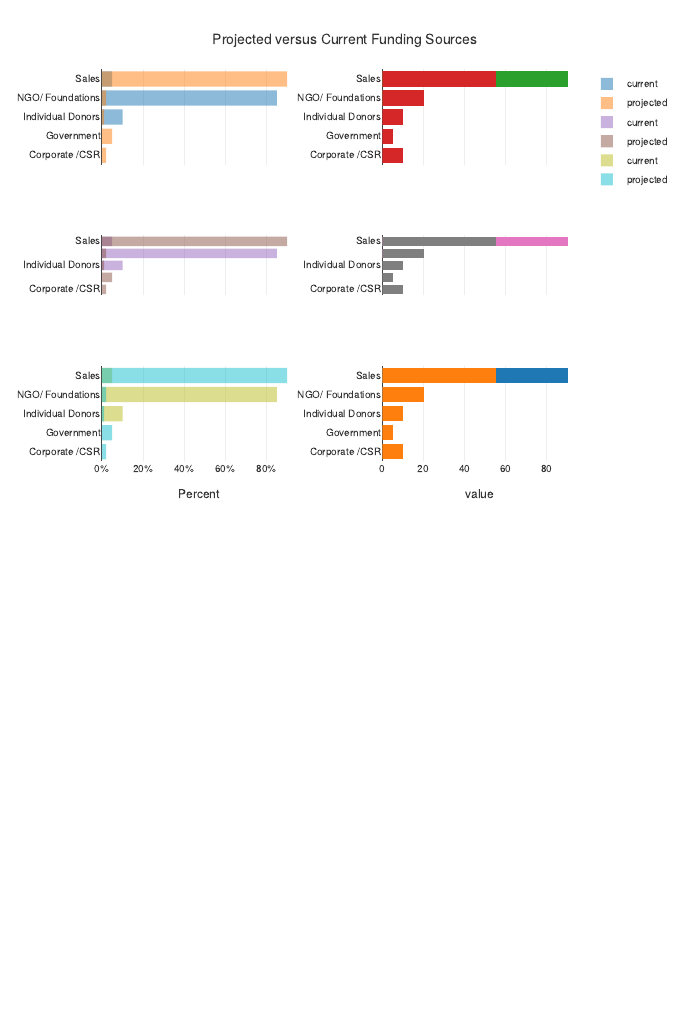
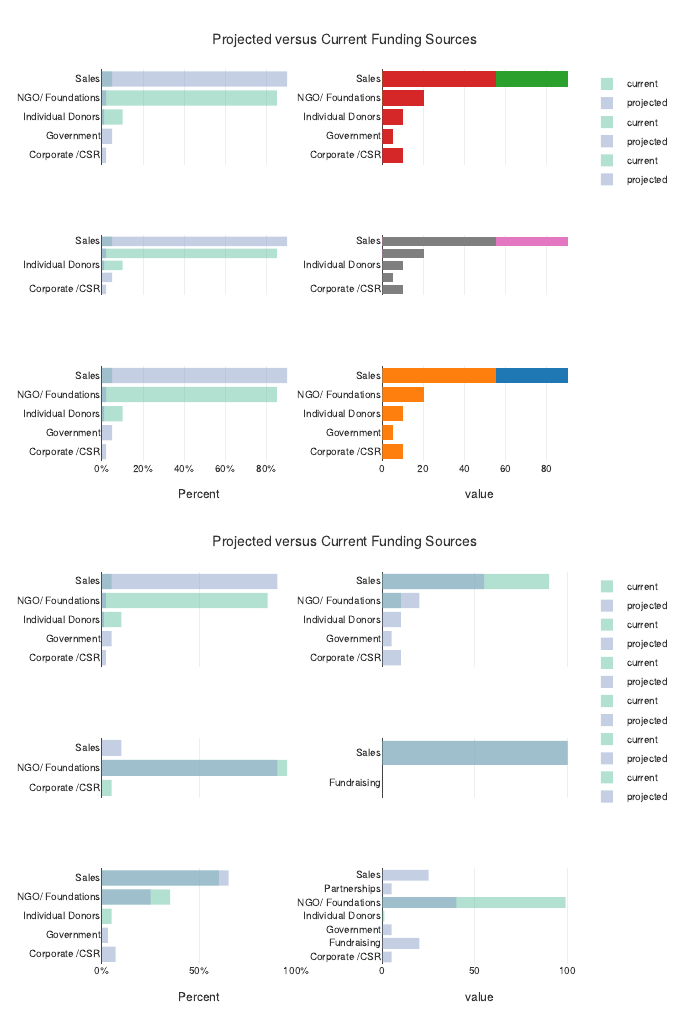
Before and after one commit to joostburgers/DUIE_report, an R Markdown document (DUIE_report.rmd): the page in a window 1100 px wide, from 6210 px down. Rendered offline with R 4.5, knitr and Pandoc, with nearby package versions; drawn as R Markdown's standard HTML page in place of the format the file asks for; some code elsewhere in the file could not run offline.

Commit message:
another issue with the legend

````diff
--- a/DUIE_report.rmd
+++ b/DUIE_report.rmd
@@ -1583,7 +1583,8 @@ sample_plot <- sample_reduced %>%
                   x = ~value,
                   name= ~survey,
                   type = "bar",
-                  opacity = .5
+                  opacity = .5,
+                  color = ~survey
                  )
 
 sample_reduced_2 <- projection_reduced_2 %>%
@@ -1604,7 +1605,7 @@ sample_subplot <-  subplot(sample_plot, sample_plot_2,sample_plot, sample_plot_2
   layout(title = list(text = "Projected versus Current Funding Sources"),
          barmode = "overlay",
     xaxis = list(title = "Percent", ticksuffix = "%"),
-                 # colorway = duke_colorway_75[3:4],
+                  colorway = duke_colorway_75[1:2],
                   paper_bgcolor = duke_paperbackground,
                   plot_bgcolor = duke_plotcolor,
                   margin =list(t=50),
@@ -1614,3 +1615,123 @@ sample_subplot <-  subplot(sample_plot, sample_plot_2,sample_plot, sample_plot_2
 sample_subplot
 
 ```
+
+
+
+```{r new_projection_plot}
+
+
+revised_projection_1 <- projection_reduced_1 %>%
+                  select(!(initial)) %>%
+                  pivot_longer(current:projected, names_to = "survey") %>%
+                  select(!(Organization))
+
+
+revised_projection_2 <- projection_reduced_2 %>%
+                  select(!(initial)) %>%
+                  pivot_longer(current:projected, names_to = "survey") %>%
+                  select(!(Organization))
+revised_projection_3 <- projection_reduced_3 %>%
+                  select(!(initial)) %>%
+                  pivot_longer(current:projected, names_to = "survey") %>%
+                  select(!(Organization))
+revised_projection_4 <- projection_reduced_4 %>%
+                  select(!(initial)) %>%
+                  pivot_longer(current:projected, names_to = "survey") %>%
+                  select(!(Organization))
+revised_projection_5 <- projection_reduced_5 %>%
+                  select(!(initial)) %>%
+                  pivot_longer(current:projected, names_to = "survey") %>%
+                  select(!(Organization))
+revised_projection_6 <- projection_reduced_6 %>%
+                  select(!(initial)) %>%
+                  pivot_longer(current:projected, names_to = "survey") %>%
+                  select(!(Organization))
+
+revised_plot_1 <- revised_projection_1 %>%
+                plot_ly(
+                  y = ~name,
+                  x = ~value,
+                  name= ~survey,
+                  type = "bar",
+                  opacity = .5,
+                  color = ~survey,
+                  showleged = TRUE
+                 )
+
+
+revised_plot_2 <- revised_projection_2 %>%
+                plot_ly(
+                  y = ~name,
+                  x = ~value,
+                  name= ~survey,
+                  type = "bar",
+                  opacity = .5,
+                  color = ~survey,
+                  showleged = FALSE
+                 )
+
+revised_plot_3 <- revised_projection_3 %>%
+                plot_ly(
+                  y = ~name,
+                  x = ~value,
+                  name= ~survey,
+                  type = "bar",
+                  opacity = .5,
+                  color = ~survey,
+                  showleged = FALSE
+                 )
+
+revised_plot_4 <- revised_projection_4 %>%
+                plot_ly(
+                  y = ~name,
+                  x = ~value,
+                  name= ~survey,
+                  type = "bar",
+                  opacity = .5,
+                  color = ~survey,
+                  showleged = FALSE
+                 )
+
+revised_plot_5 <- revised_projection_5 %>%
+                plot_ly(
+                  y = ~name,
+                  x = ~value,
+                  name= ~survey,
+                  type = "bar",
+                  opacity = .5,
+                  color = ~survey,
+                  showleged = FALSE
+                 )
+
+revised_plot_6 <- revised_projection_6 %>%
+                plot_ly(
+                  y = ~name,
+                  x = ~value,
+                  name= ~survey,
+                  type = "bar",
+                  opacity = .5,
+                  color = ~survey,
+                  showleged = F
+                 )
+
+revised_projection_plot <-  subplot(revised_plot_1, revised_plot_2,revised_plot_3,revised_plot_4,revised_plot_5,revised_plot_6, nrows = 3, shareX = TRUE, margin=.09) %>%
+  layout(title = list(text = "Projected versus Current Funding Sources"),
+         barmode = "overlay",
+    xaxis = list(title = "Percent", ticksuffix = "%"),
+                  colorway = duke_colorway_75[1:2],
+                  paper_bgcolor = duke_paperbackground,
+                  plot_bgcolor = duke_plotcolor,
+                  margin =list(t=50),
+                  font = plot_font_extra_small
+             #     showlegend = FALSE
+                 )
+
+revised_projection_plot
+
+
+
+
+
+
+```
````
